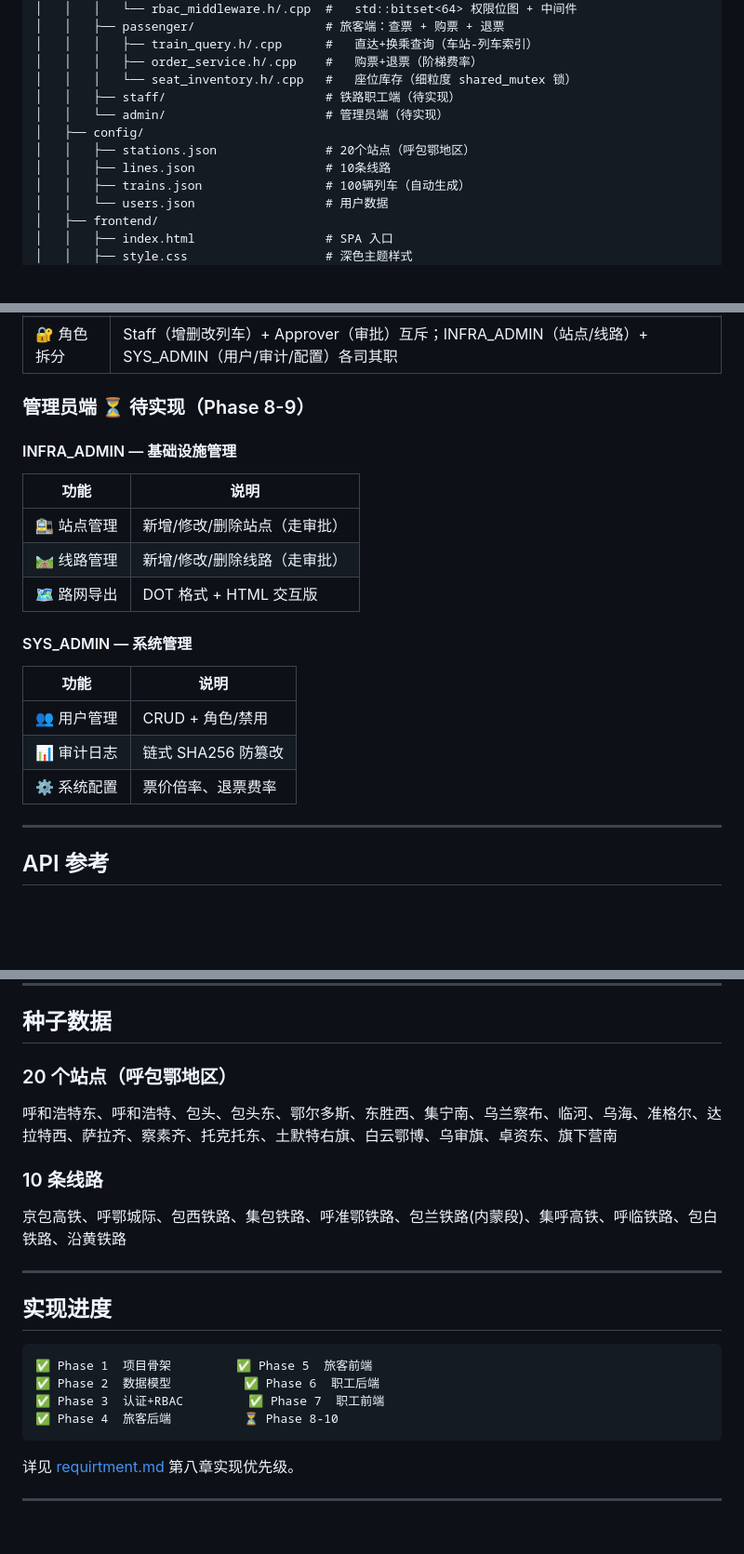
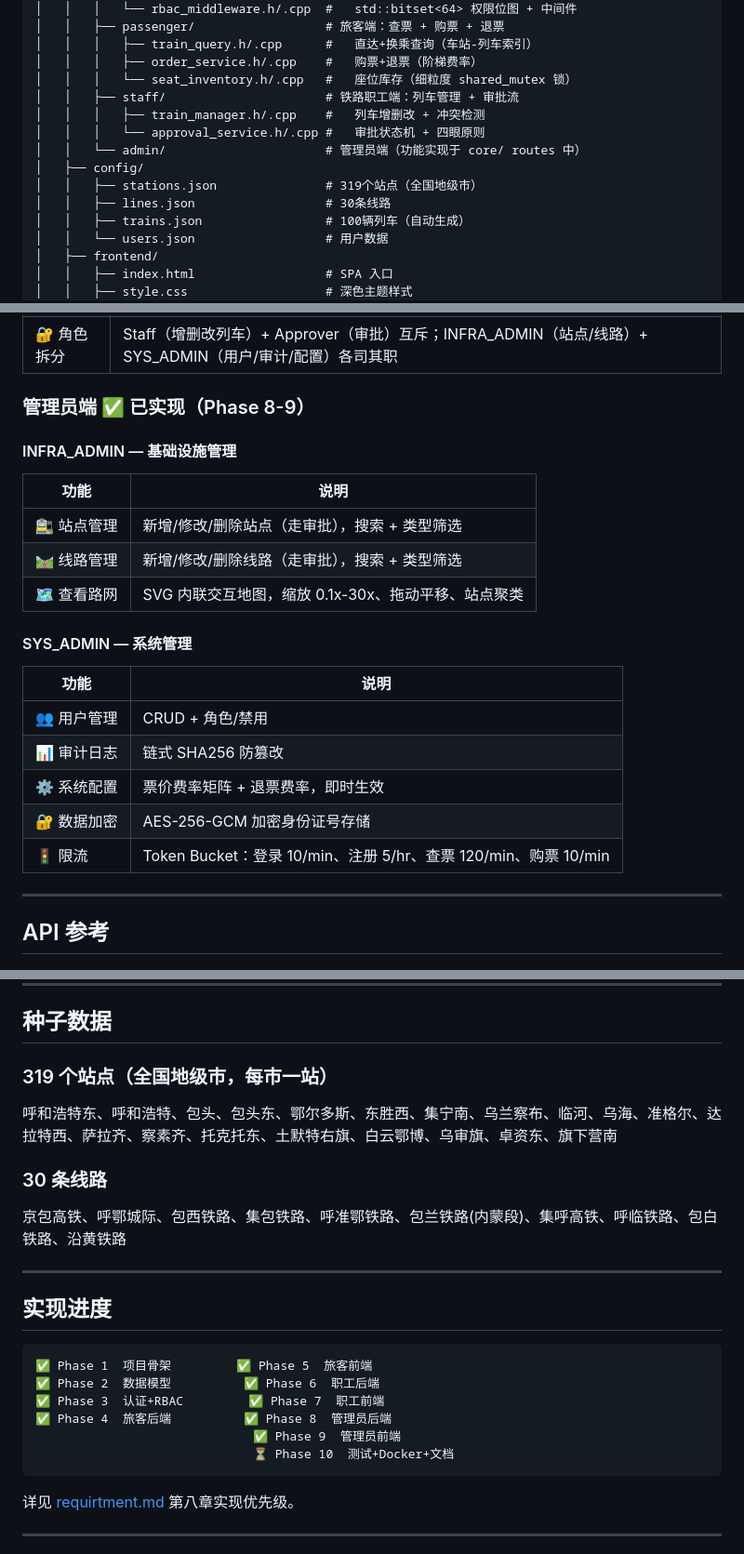
Before and after one commit to 2980454492/12306_realway_system, a Markdown page: README.md, 3 parts joined by grey strips. Shown at 93% size. GitHub-like rendering; blank space fills up the shorter version.

````diff
--- a/README.md
+++ b/README.md
@@ -31,11 +31,13 @@
 │   │   │   ├── train_query.h/.cpp      #   直达+换乘查询（车站-列车索引）
 │   │   │   ├── order_service.h/.cpp    #   购票+退票（阶梯费率）
 │   │   │   └── seat_inventory.h/.cpp   #   座位库存（细粒度 shared_mutex 锁）
-│   │   ├── staff/                      # 铁路职工端（待实现）
-│   │   └── admin/                      # 管理员端（待实现）
+│   │   ├── staff/                      # 铁路职工端：列车管理 + 审批流
+│   │   │   ├── train_manager.h/.cpp    #   列车增删改 + 冲突检测
+│   │   │   └── approval_service.h/.cpp #   审批状态机 + 四眼原则
+│   │   └── admin/                      # 管理员端（功能实现于 core/ routes 中）
 │   ├── config/
-│   │   ├── stations.json               # 20个站点（呼包鄂地区）
-│   │   ├── lines.json                  # 10条线路
+│   │   ├── stations.json               # 319个站点（全国地级市）
+│   │   ├── lines.json                  # 30条线路
 │   │   ├── trains.json                 # 100辆列车（自动生成）
 │   │   └── users.json                  # 用户数据
 │   ├── frontend/
@@ -131,23 +133,25 @@ bash scripts/run.sh
 | 📤 我的提交 | Staff 查看自己提交的审批记录（按状态筛选） |
 | 🔐 角色拆分 | Staff（增删改列车）+ Approver（审批）互斥；INFRA_ADMIN（站点/线路）+ SYS_ADMIN（用户/审计/配置）各司其职 |
 
-### 管理员端 ⏳ 待实现（Phase 8-9）
+### 管理员端 ✅ 已实现（Phase 8-9）
 
 #### INFRA_ADMIN — 基础设施管理
 
 | 功能 | 说明 |
 |------|------|
-| 🚉 站点管理 | 新增/修改/删除站点（走审批） |
-| 🛤️ 线路管理 | 新增/修改/删除线路（走审批） |
-| 🗺️ 路网导出 | DOT 格式 + HTML 交互版 |
+| 🚉 站点管理 | 新增/修改/删除站点（走审批），搜索 + 类型筛选 |
+| 🛤️ 线路管理 | 新增/修改/删除线路（走审批），搜索 + 类型筛选 |
+| 🗺️ 查看路网 | SVG 内联交互地图，缩放 0.1x-30x、拖动平移、站点聚类 |
 
 #### SYS_ADMIN — 系统管理
 
 | 功能 | 说明 |
 |------|------|
-| 👥 用户管理 | CRUD + 角色/禁用 |
-| 📊 审计日志 | 链式 SHA256 防篡改 |
-| ⚙️ 系统配置 | 票价倍率、退票费率 |
+| 👥 用户管理 | CRUD + 角色/禁用 | ✅
+| 📊 审计日志 | 链式 SHA256 防篡改 | ✅
+| ⚙️ 系统配置 | 票价费率矩阵 + 退票费率，即时生效 | ✅
+| 🔐 数据加密 | AES-256-GCM 加密身份证号存储 | ✅
+| 🚦 限流 | Token Bucket：登录 10/min、注册 5/hr、查票 120/min、购票 10/min | ✅
 
 ---
 
@@ -229,11 +233,11 @@ JWT:  HS256，30min 有效期
 
 ## 种子数据
 
-### 20 个站点（呼包鄂地区）
+### 319 个站点（全国地级市，每市一站）
 
 呼和浩特东、呼和浩特、包头、包头东、鄂尔多斯、东胜西、集宁南、乌兰察布、临河、乌海、准格尔、达拉特西、萨拉齐、察素齐、托克托东、土默特右旗、白云鄂博、乌审旗、卓资东、旗下营南
 
-### 10 条线路
+### 30 条线路
 
 京包高铁、呼鄂城际、包西铁路、集包铁路、呼准鄂铁路、包兰铁路(内蒙段)、集呼高铁、呼临铁路、包白铁路、沿黄铁路
 
@@ -245,7 +249,9 @@ JWT:  HS256，30min 有效期
 ✅ Phase 1  项目骨架         ✅ Phase 5  旅客前端
 ✅ Phase 2  数据模型          ✅ Phase 6  职工后端
 ✅ Phase 3  认证+RBAC         ✅ Phase 7  职工前端
-✅ Phase 4  旅客后端          ⏳ Phase 8-10
+✅ Phase 4  旅客后端          ✅ Phase 8  管理员后端
+                              ✅ Phase 9  管理员前端
+                              ⏳ Phase 10  测试+Docker+文档
 ```
 
 详见 [requirtment.md](requirtment.md) 第八章实现优先级。
````
Also changed, not shown: other parts of README.md (+1 -1 lines), requirtment.md (+11 -11 lines).
